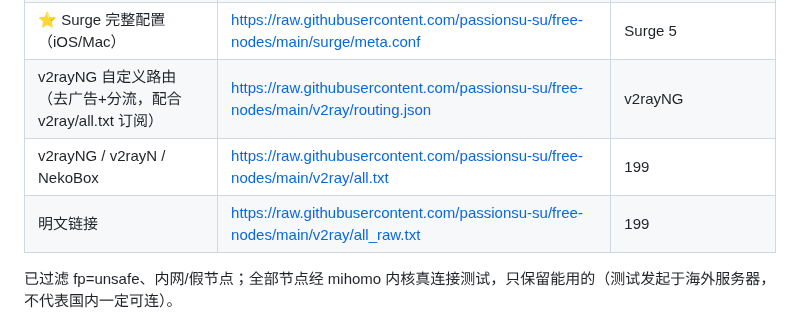
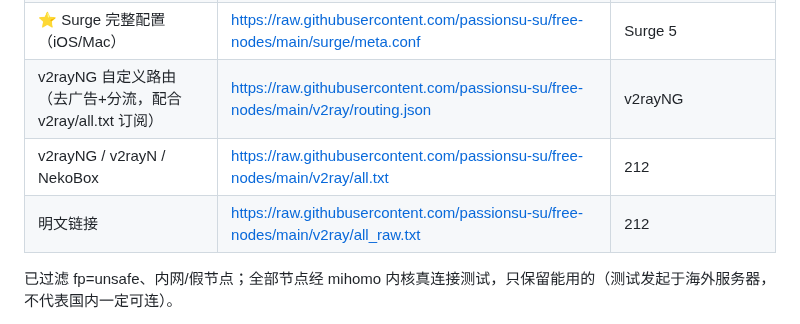
Before and after one commit to passionsu-su/free-nodes, a Markdown page: README.md, the part around one of its changes. GitHub-like rendering.

```diff
--- a/README.md
+++ b/README.md
@@ -101,8 +101,8 @@ raw.githubusercontent.com 在国内常被墙，导入报错时把链接前缀
 | ⭐ Shadowrocket 完整配置（iOS，导入为配置文件） | https://raw.githubusercontent.com/passionsu-su/free-nodes/main/shadowrocket/meta.conf | Shadowrocket |
 | ⭐ Surge 完整配置（iOS/Mac） | https://raw.githubusercontent.com/passionsu-su/free-nodes/main/surge/meta.conf | Surge 5 |
 | v2rayNG 自定义路由（去广告+分流，配合 v2ray/all.txt 订阅） | https://raw.githubusercontent.com/passionsu-su/free-nodes/main/v2ray/routing.json | v2rayNG |
-| v2rayNG / v2rayN / NekoBox | https://raw.githubusercontent.com/passionsu-su/free-nodes/main/v2ray/all.txt | 199 |
-| 明文链接 | https://raw.githubusercontent.com/passionsu-su/free-nodes/main/v2ray/all_raw.txt | 199 |
+| v2rayNG / v2rayN / NekoBox | https://raw.githubusercontent.com/passionsu-su/free-nodes/main/v2ray/all.txt | 212 |
+| 明文链接 | https://raw.githubusercontent.com/passionsu-su/free-nodes/main/v2ray/all_raw.txt | 212 |
 
 已过滤 fp=unsafe、内网/假节点；全部节点经 mihomo 内核真连接测试，只保留能用的（测试发起于海外服务器，不代表国内一定可连）。
 
```
Also changed, not shown: other parts of README.md (+24 -24 lines).
